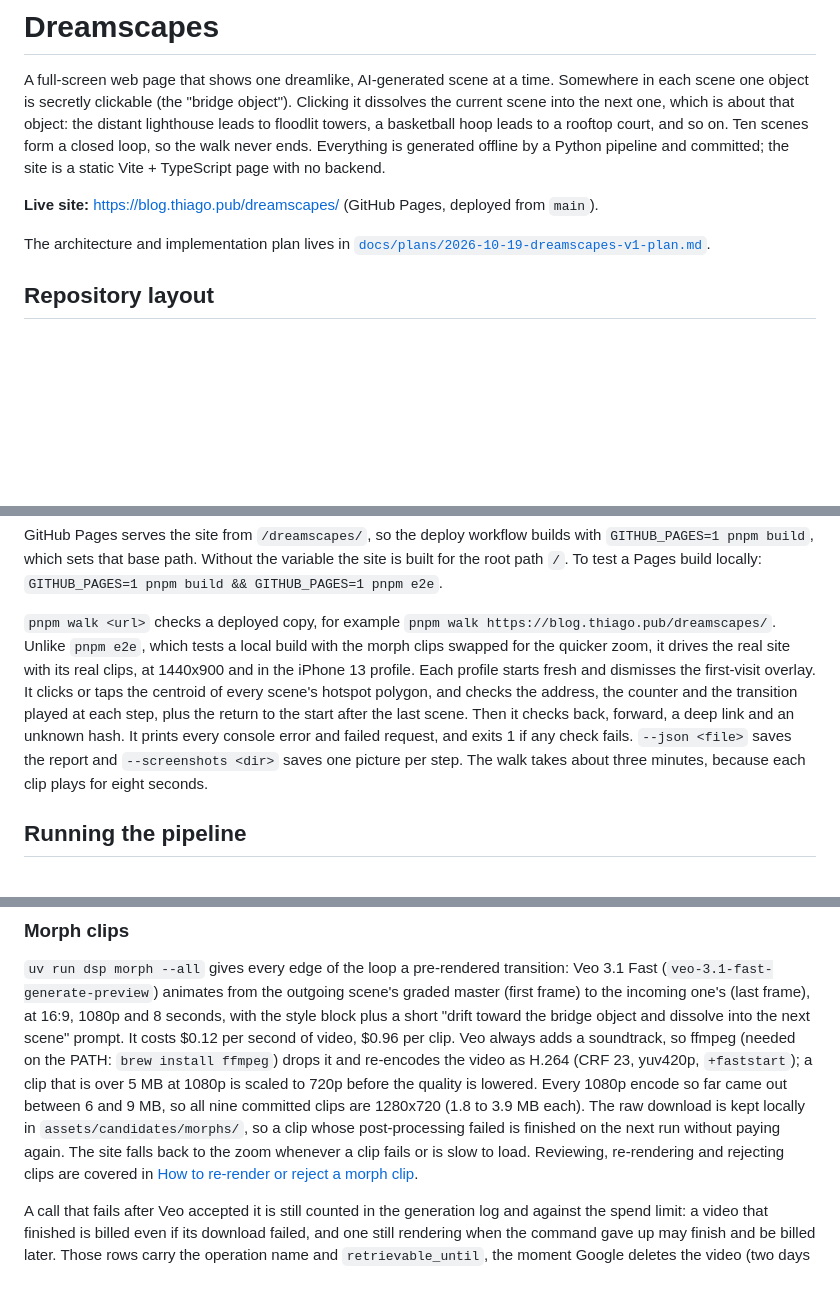
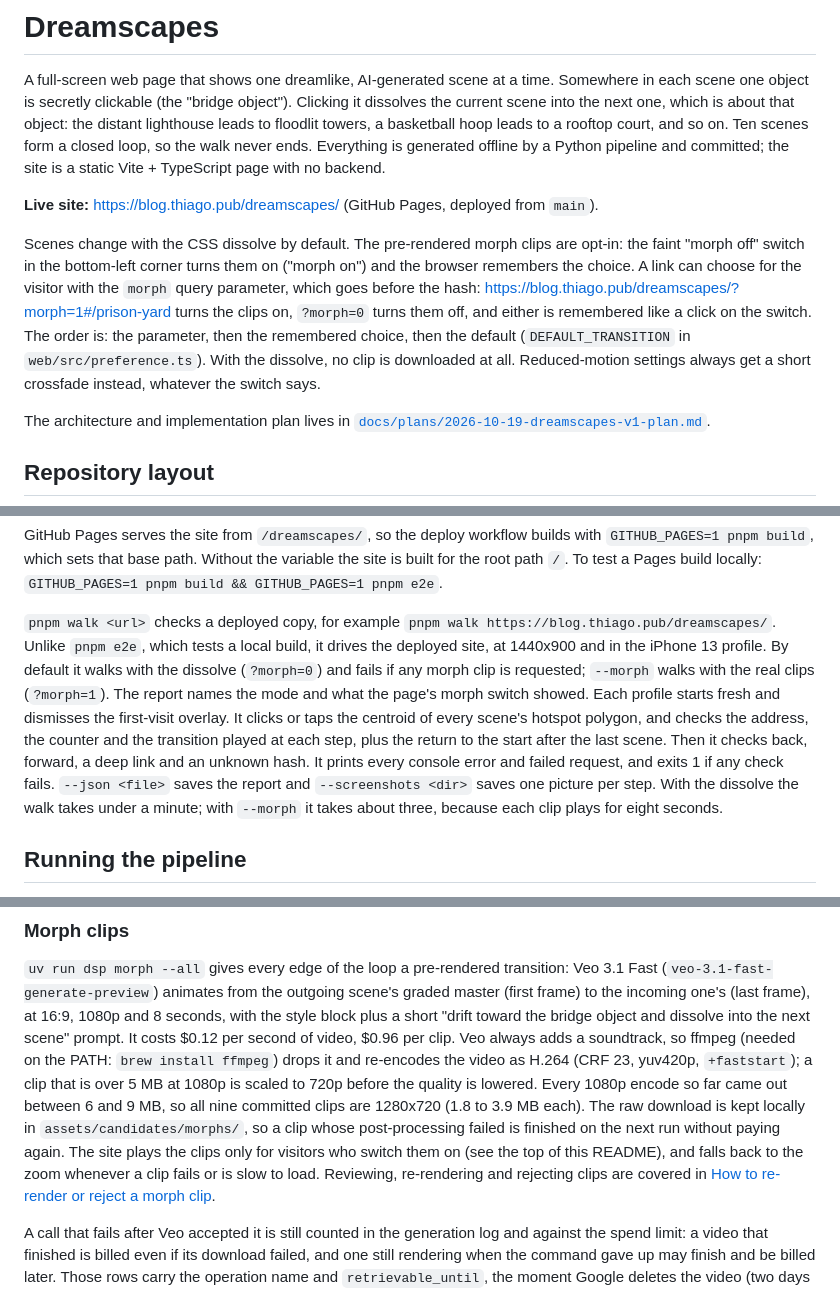
Before and after one commit to thiagorobert/dreamscapes, a Markdown page: README.md, 3 parts joined by grey strips. Drawn GitHub-style; blank space fills up the shorter version.

Commit message:
Document the morph switch and the ?morph= parameter
The README's live-site section explains the default dissolve, the switch,
the URL parameter and the order they are applied in; the walk and morph
clip sections say how the switch affects them. The plan's status section
records the change.

Co-Authored-By: Claude Fable 5.1 <noreply@anthropic.com>

```diff
--- a/README.md
+++ b/README.md
@@ -8,6 +8,15 @@ the walk never ends. Everything is generated offline by a Python pipeline and co
 site is a static Vite + TypeScript page with no backend.
 
 **Live site:** <https://blog.thiago.pub/dreamscapes/> (GitHub Pages, deployed from `main`).
+
+Scenes change with the CSS dissolve by default. The pre-rendered morph clips are opt-in: the
+faint "morph off" switch in the bottom-left corner turns them on ("morph on") and the browser
+remembers the choice. A link can choose for the visitor with the `morph` query parameter, which
+goes before the hash: <https://blog.thiago.pub/dreamscapes/?morph=1#/prison-yard> turns the clips
+on, `?morph=0` turns them off, and either is remembered like a click on the switch. The order is:
+the parameter, then the remembered choice, then the default (`DEFAULT_TRANSITION` in
+`web/src/preference.ts`). With the dissolve, no clip is downloaded at all. Reduced-motion
+settings always get a short crossfade instead, whatever the switch says.
 
 The architecture and implementation plan lives in
 [`docs/plans/2026-10-19-dreamscapes-v1-plan.md`](docs/plans/2026-10-19-dreamscapes-v1-plan.md).
@@ -58,15 +67,16 @@ for the root path `/`. To test a Pages build locally:
 `GITHUB_PAGES=1 pnpm build && GITHUB_PAGES=1 pnpm e2e`.
 
 `pnpm walk <url>` checks a deployed copy, for example
-`pnpm walk https://blog.thiago.pub/dreamscapes/`. Unlike `pnpm e2e`, which tests a local build
-with the morph clips swapped for the quicker zoom, it drives the real site with its real clips,
-at 1440x900 and in the iPhone 13 profile. Each profile starts fresh and dismisses the first-visit
-overlay. It clicks or taps the centroid of every scene's hotspot polygon, and checks the address,
+`pnpm walk https://blog.thiago.pub/dreamscapes/`. Unlike `pnpm e2e`, which tests a local build,
+it drives the deployed site, at 1440x900 and in the iPhone 13 profile. By default it walks with
+the dissolve (`?morph=0`) and fails if any morph clip is requested; `--morph` walks with the real
+clips (`?morph=1`). The report names the mode and what the page's morph switch showed. Each
+profile starts fresh and dismisses the first-visit overlay. It clicks or taps the centroid of every scene's hotspot polygon, and checks the address,
 the counter and the transition played at each step, plus the return to the start after the
 last scene. Then it checks back, forward, a deep link and an unknown hash. It prints every console
 error and failed request, and exits 1 if any check fails. `--json <file>` saves the report and
-`--screenshots <dir>` saves one picture per step. The walk takes about three minutes, because
-each clip plays for eight seconds.
+`--screenshots <dir>` saves one picture per step. With the dissolve the walk takes under a
+minute; with `--morph` it takes about three, because each clip plays for eight seconds.
 
 ## Running the pipeline
 
@@ -166,7 +176,8 @@ the PATH: `brew install ffmpeg`) drops it and re-encodes the video as H.264 (CRF
 lowered. Every 1080p encode so far came out between 6 and 9 MB, so all nine committed clips are
 1280x720 (1.8 to 3.9 MB each). The raw download is kept locally in `assets/candidates/morphs/`,
 so a clip whose post-processing failed is finished on the next run without paying again. The
-site falls back to the zoom whenever a clip fails or is slow to load. Reviewing, re-rendering
+site plays the clips only for visitors who switch them on (see the top of this README), and
+falls back to the zoom whenever a clip fails or is slow to load. Reviewing, re-rendering
 and rejecting clips are covered in
 [How to re-render or reject a morph clip](#how-to-re-render-or-reject-a-morph-clip).
 
```
Also changed, not shown: docs/plans/2026-10-19-dreamscapes-v1-plan.md (+2 -0 lines).
